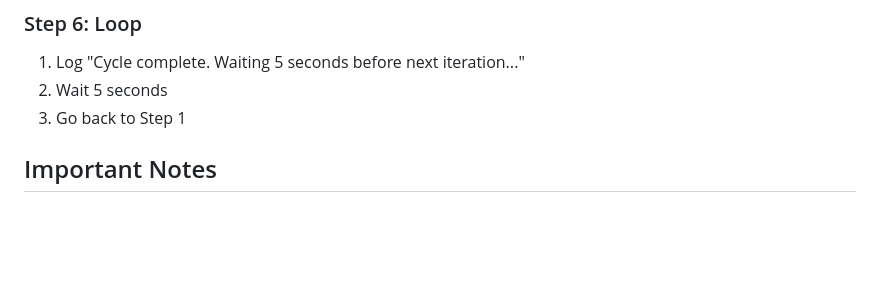
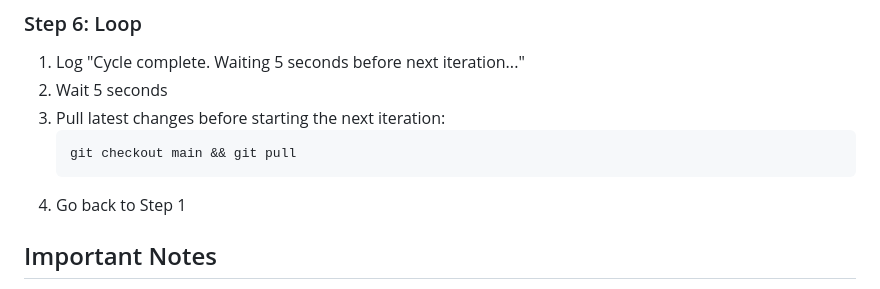
Before and after one commit to bradyoo12/ai-dev-request, a Markdown page: .claude/commands/b-review.md, the part around the change. GitHub-like rendering; blank space fills up the shorter version.

Commit message:
before starting a new loop, pull all changes so work will be done on the latest code, not old one

````diff
--- a/.claude/commands/b-review.md
+++ b/.claude/commands/b-review.md
@@ -120,7 +120,11 @@ Perform AI-simulated human testing:
 ### Step 6: Loop
 1. Log "Cycle complete. Waiting 5 seconds before next iteration..."
 2. Wait 5 seconds
-3. Go back to Step 1
+3. Pull latest changes before starting the next iteration:
+   ```bash
+   git checkout main && git pull
+   ```
+4. Go back to Step 1
 
 ## Important Notes
 - **This command runs in an infinite loop** - keep processing until Ctrl+C
````
